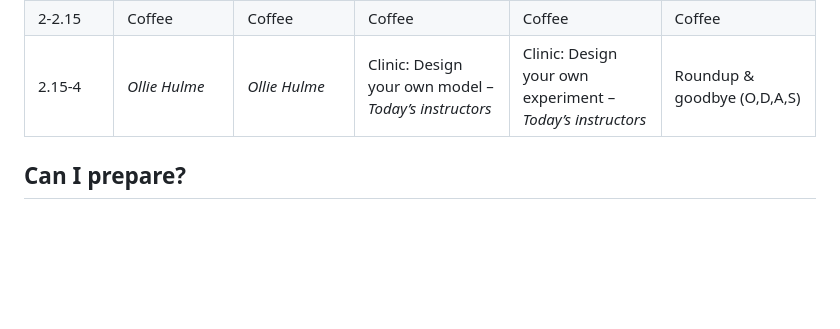
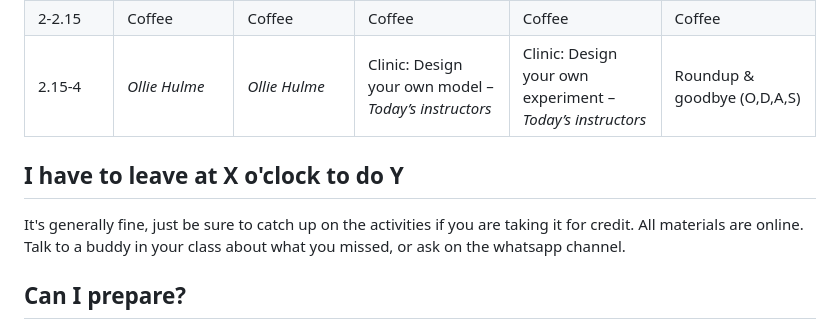
Before and after one commit to sigurdsfs/BayesianModelsPhdCourse, a Markdown page: README.md, the part around the change. Drawn GitHub-style; blank space fills up the shorter version.

```diff
--- a/README.md
+++ b/README.md
@@ -35,6 +35,9 @@ https://www.hvidovrehospital.dk/praktisk-information/transport/Documents/Hvidovr
 | 1-2          | *Ollie Hulme*                      | *Ollie Hulme*                    | Model recovery – *Simon Steinkamp*                       | Clinic: Design your own experiment – *Today’s instructors*| More group presentations (O,D,A,S)              |
 | 2-2.15       | Coffee                             | Coffee                           | Coffee                                                   | Coffee                                                    | Coffee                                           |
 | 2.15-4       | *Ollie Hulme*                      | *Ollie Hulme*                    | Clinic: Design your own model – *Today’s instructors*    | Clinic: Design your own experiment – *Today’s instructors*| Roundup & goodbye (O,D,A,S)                      |
+
+## I have to leave at X o'clock to do Y
+It's generally fine, just be sure to catch up on the activities if you are taking it for credit. All materials are online. Talk to a buddy in your class about what you missed, or ask on the whatsapp channel.
 
 ## Can I prepare?
 We will be teaching a lot from this book, Bayesian Cognitive Modeling by Wagenmakers and Lee. There is a free and legal download of part of this book available here. Reading this PDF will help you familiarise yourself with the material, but don't worry too much if it is hard at first. Just getting familiar with it and knowing the bits you don't understand is a really good start. https://drive.google.com/file/d/1vCoDyoeqmH6q6h3a1AXmWwTXKDETlS3a/view
```
